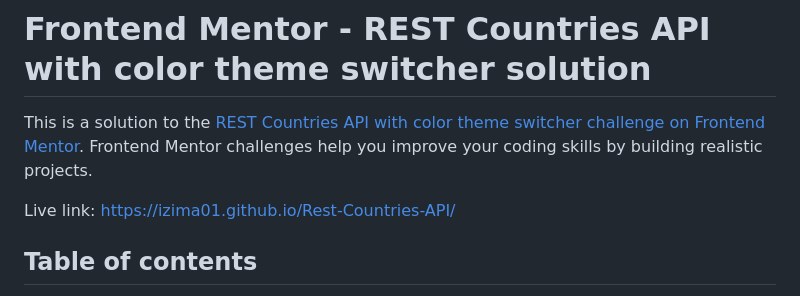
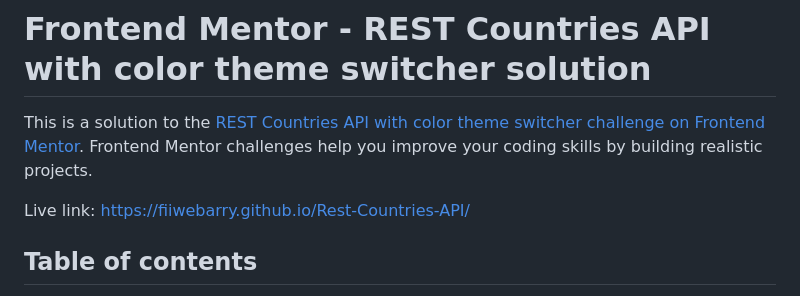
Before and after one commit to fiiwebarry/Rest-countries, a Markdown page: README.md, the part around the change printed below. GitHub-like rendering.

Commit message:
update on rest-api

```diff
--- a/README.md
+++ b/README.md
@@ -2,8 +2,7 @@
 
 This is a solution to the [REST Countries API with color theme switcher challenge on Frontend Mentor](https://www.frontendmentor.io/challenges/rest-countries-api-with-color-theme-switcher-5cacc469fec04111f7b848ca). Frontend Mentor challenges help you improve your coding skills by building realistic projects.
 
-Live link: https://izima01.github.io/Rest-Countries-API/
-
+Live link: https://fiiwebarry.github.io/Rest-Countries-API/
 
 ## Table of contents
 
```
Also changed, not shown: other parts of README.md (+5 -3 lines).
